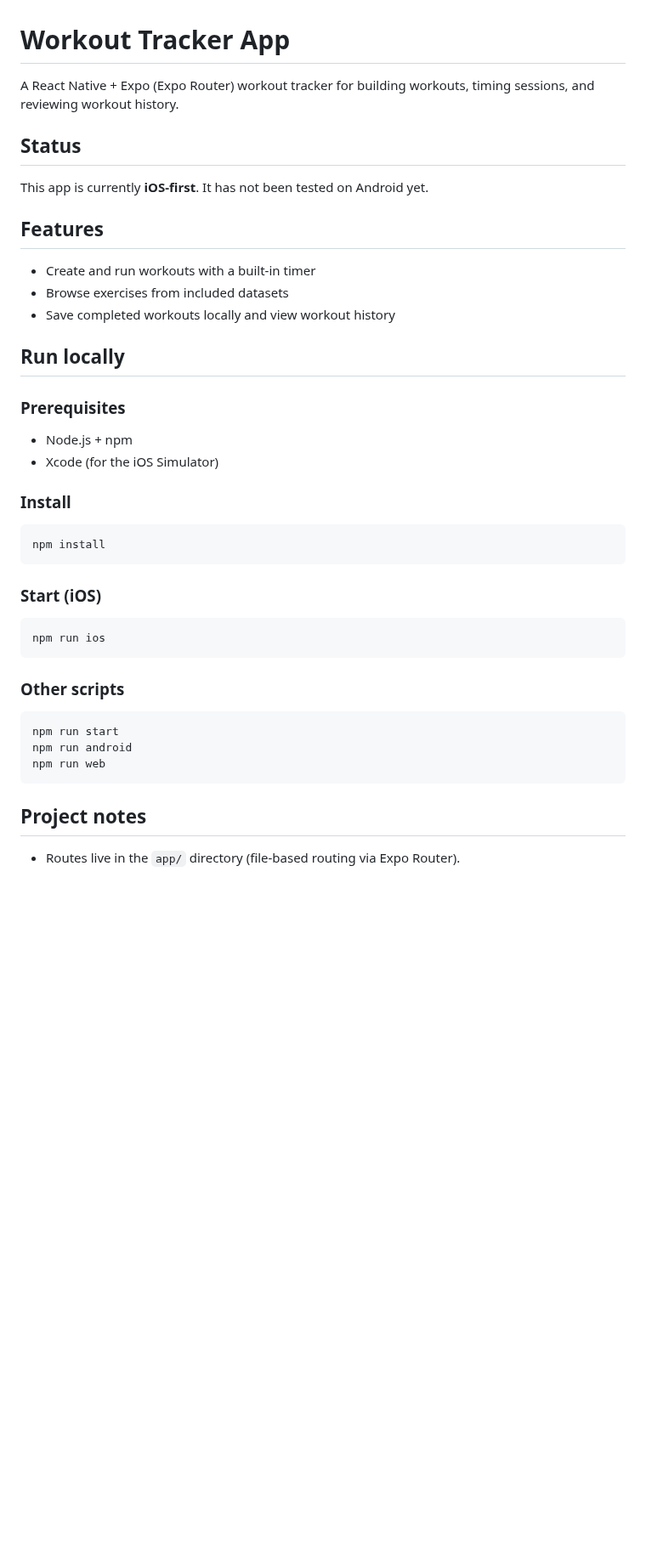
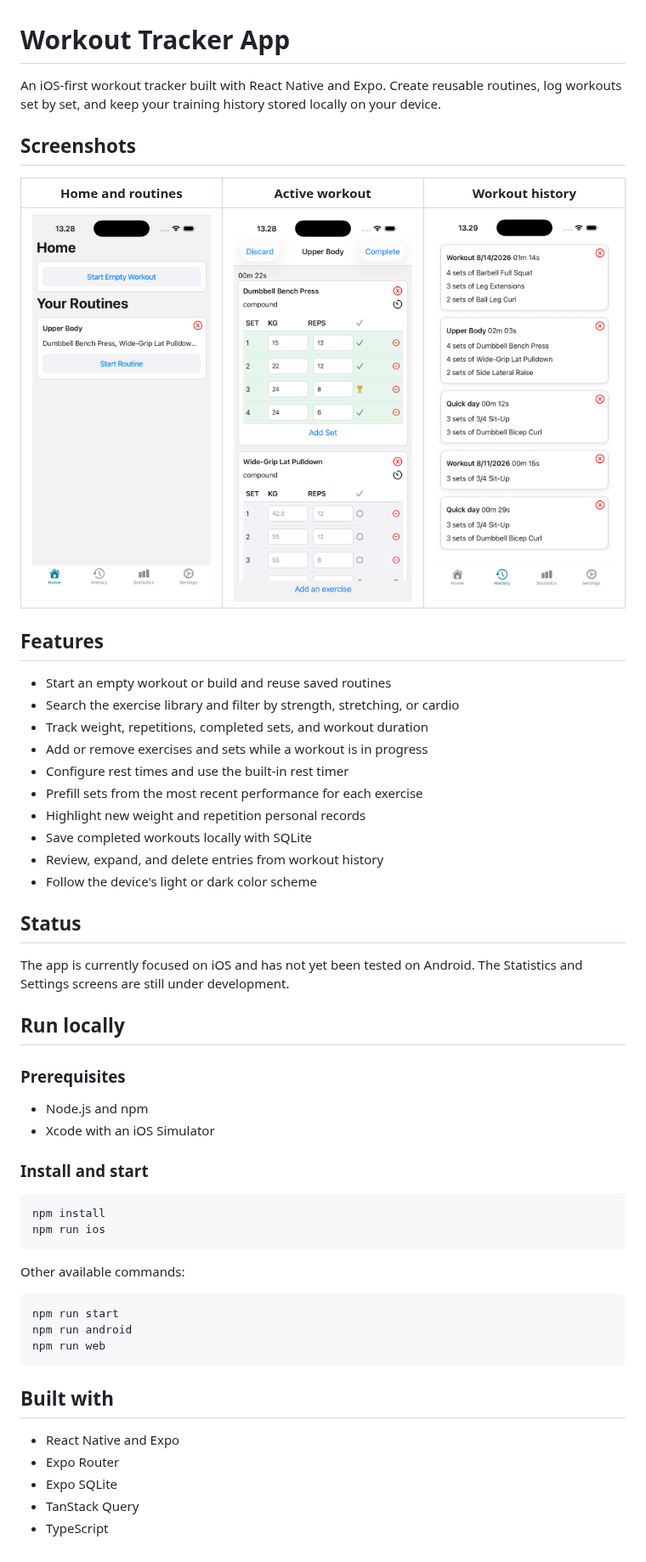
Before and after one commit to Mihuy1/workout-tracker-app, a Markdown page: README.md, the part around the change. Shown at 85% size. Drawn GitHub-style; pictures changed too: images/History.png (added), images/Home screen.png (added), images/Workout.png (added); blank space fills up the shorter version.

````diff
--- a/README.md
+++ b/README.md
@@ -1,37 +1,45 @@
 # Workout Tracker App
 
-A React Native + Expo (Expo Router) workout tracker for building workouts, timing sessions, and reviewing workout history.
+An iOS-first workout tracker built with React Native and Expo. Create reusable routines, log workouts set by set, and keep your training history stored locally on your device.
+
+## Screenshots
+
+| Home and routines | Active workout | Workout history |
+| :---: | :---: | :---: |
+| <img src="images/Home%20screen.png" alt="Home screen showing saved workout routines" width="260" /> | <img src="images/Workout.png" alt="Active workout with weight and repetition tracking" width="260" /> | <img src="images/History.png" alt="Completed workout history" width="260" /> |
+
+## Features
+
+- Start an empty workout or build and reuse saved routines
+- Search the exercise library and filter by strength, stretching, or cardio
+- Track weight, repetitions, completed sets, and workout duration
+- Add or remove exercises and sets while a workout is in progress
+- Configure rest times and use the built-in rest timer
+- Prefill sets from the most recent performance for each exercise
+- Highlight new weight and repetition personal records
+- Save completed workouts locally with SQLite
+- Review, expand, and delete entries from workout history
+- Follow the device's light or dark color scheme
 
 ## Status
 
-This app is currently **iOS-first**. It has not been tested on Android yet.
-
-## Features
-
-- Create and run workouts with a built-in timer
-- Browse exercises from included datasets
-- Save completed workouts locally and view workout history
+The app is currently focused on iOS and has not yet been tested on Android. The Statistics and Settings screens are still under development.
 
 ## Run locally
 
 ### Prerequisites
 
-- Node.js + npm
-- Xcode (for the iOS Simulator)
+- Node.js and npm
+- Xcode with an iOS Simulator
 
-### Install
+### Install and start
 
 ```bash
 npm install
-```
-
-### Start (iOS)
-
-```bash
 npm run ios
 ```
 
-### Other scripts
+Other available commands:
 
 ```bash
 npm run start
@@ -39,6 +47,10 @@ npm run android
 npm run web
 ```
 
-## Project notes
+## Built with
 
-- Routes live in the `app/` directory (file-based routing via Expo Router).
+- React Native and Expo
+- Expo Router
+- Expo SQLite
+- TanStack Query
+- TypeScript
````
